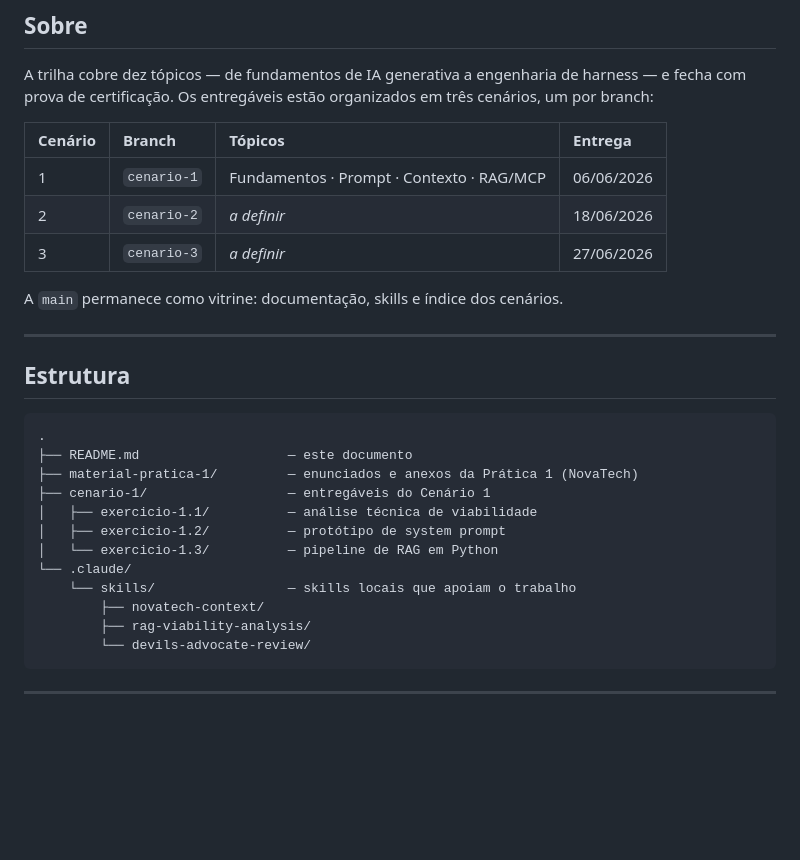
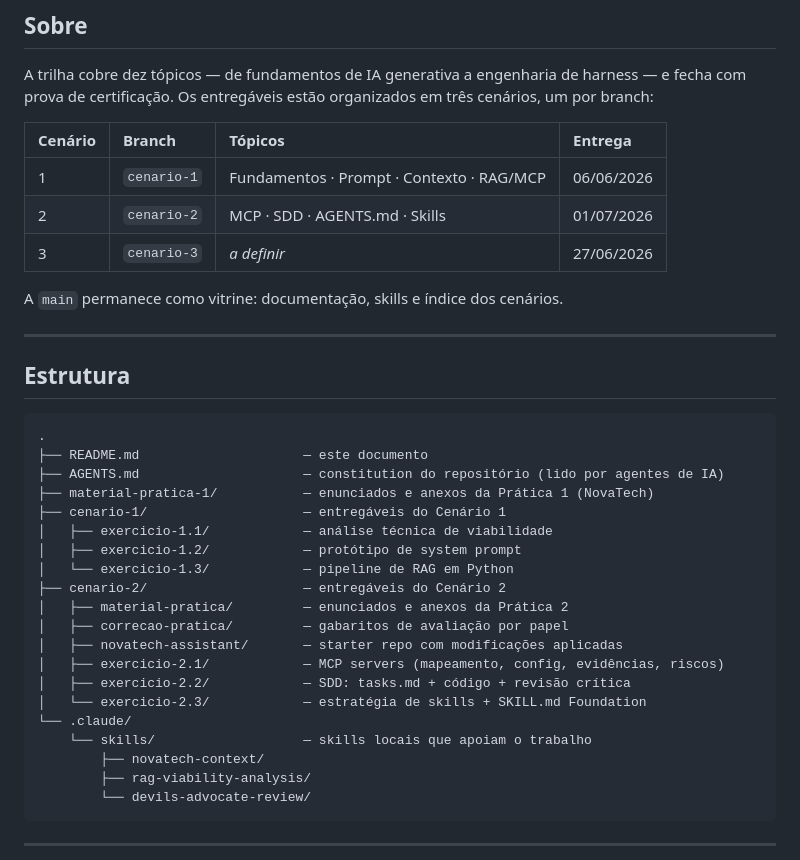
Before and after one commit to Lucasdb1/dgs-ai-first, a Markdown page: README.md, the part around the change. Rendered like a GitHub page; blank space fills up the shorter version.

Commit message:
docs: atualiza README com tópicos do cenário 2 e estrutura de pastas
Co-authored-by: Copilot <223556219+Copilot@users.noreply.github.com>

````diff
--- a/README.md
+++ b/README.md
@@ -13,7 +13,7 @@ A trilha cobre dez tópicos — de fundamentos de IA generativa a engenharia de
 | Cenário | Branch | Tópicos | Entrega |
 | :--- | :--- | :--- | :--- |
 | 1 | `cenario-1` | Fundamentos · Prompt · Contexto · RAG/MCP | 06/06/2026 |
-| 2 | `cenario-2` | _a definir_ | 18/06/2026 |
+| 2 | `cenario-2` | MCP · SDD · AGENTS.md · Skills | 01/07/2026 |
 | 3 | `cenario-3` | _a definir_ | 27/06/2026 |
 
 A `main` permanece como vitrine: documentação, skills e índice dos cenários.
@@ -24,14 +24,22 @@ A `main` permanece como vitrine: documentação, skills e índice dos cenários.
 
 ```
 .
-├── README.md                   — este documento
-├── material-pratica-1/         — enunciados e anexos da Prática 1 (NovaTech)
-├── cenario-1/                  — entregáveis do Cenário 1
-│   ├── exercicio-1.1/          — análise técnica de viabilidade
-│   ├── exercicio-1.2/          — protótipo de system prompt
-│   └── exercicio-1.3/          — pipeline de RAG em Python
+├── README.md                     — este documento
+├── AGENTS.md                     — constitution do repositório (lido por agentes de IA)
+├── material-pratica-1/           — enunciados e anexos da Prática 1 (NovaTech)
+├── cenario-1/                    — entregáveis do Cenário 1
+│   ├── exercicio-1.1/            — análise técnica de viabilidade
+│   ├── exercicio-1.2/            — protótipo de system prompt
+│   └── exercicio-1.3/            — pipeline de RAG em Python
+├── cenario-2/                    — entregáveis do Cenário 2
+│   ├── material-pratica/         — enunciados e anexos da Prática 2
+│   ├── correcao-pratica/         — gabaritos de avaliação por papel
+│   ├── novatech-assistant/       — starter repo com modificações aplicadas
+│   ├── exercicio-2.1/            — MCP servers (mapeamento, config, evidências, riscos)
+│   ├── exercicio-2.2/            — SDD: tasks.md + código + revisão crítica
+│   └── exercicio-2.3/            — estratégia de skills + SKILL.md Foundation
 └── .claude/
-    └── skills/                 — skills locais que apoiam o trabalho
+    └── skills/                   — skills locais que apoiam o trabalho
         ├── novatech-context/
         ├── rag-viability-analysis/
         └── devils-advocate-review/
````
